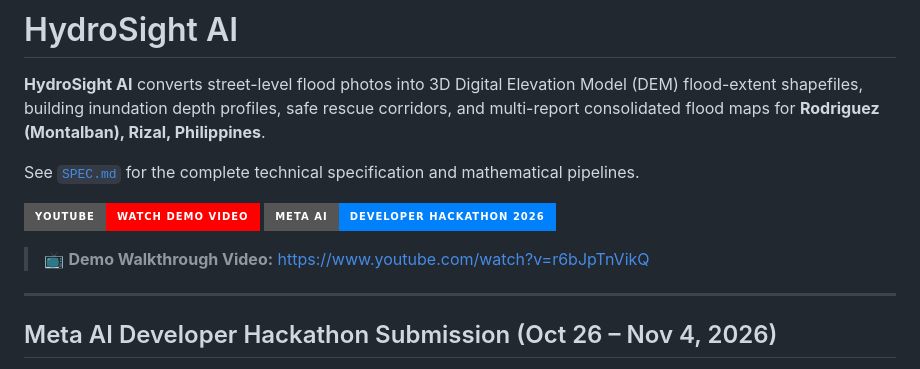
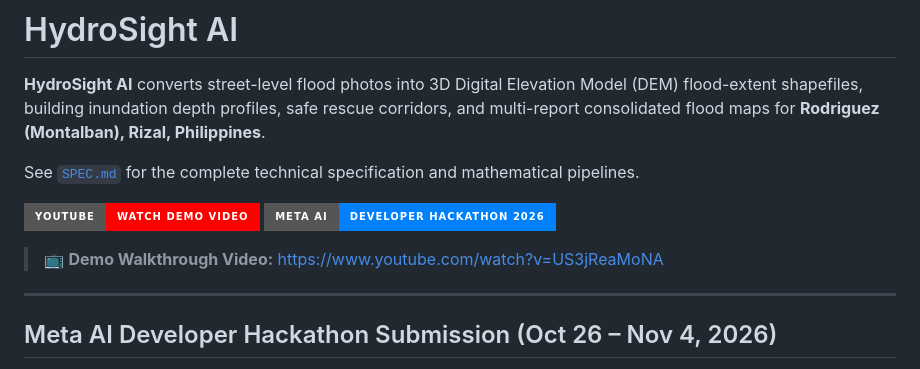
Before and after one commit to rick2x/hydrosight, a Markdown page: README.md, the part around the change. Rendered like a GitHub page; badges without logos.

```diff
--- a/README.md
+++ b/README.md
@@ -7,7 +7,7 @@ See [`SPEC.md`](SPEC.md) for the complete technical specification and mathematic
 [![Watch Demo Video](https://img.shields.io/badge/YouTube-Watch%20Demo%20Video-FF0000?style=for-the-badge&logo=youtube&logoColor=white)](https://www.youtube.com/watch?v=US3jReaMoNA)
 [![Meta AI Hackathon](https://img.shields.io/badge/Meta%20AI-Developer%20Hackathon%202026-0081FB?style=for-the-badge&logo=meta&logoColor=white)](https://www.youtube.com/watch?v=US3jReaMoNA)
 
-> 📺 **Demo Walkthrough Video:** [https://www.youtube.com/watch?v=r6bJpTnVikQ](https://www.youtube.com/watch?v=r6bJpTnVikQ)
+> 📺 **Demo Walkthrough Video:** [https://www.youtube.com/watch?v=US3jReaMoNA](https://www.youtube.com/watch?v=US3jReaMoNA)
 
 ---
 
```
